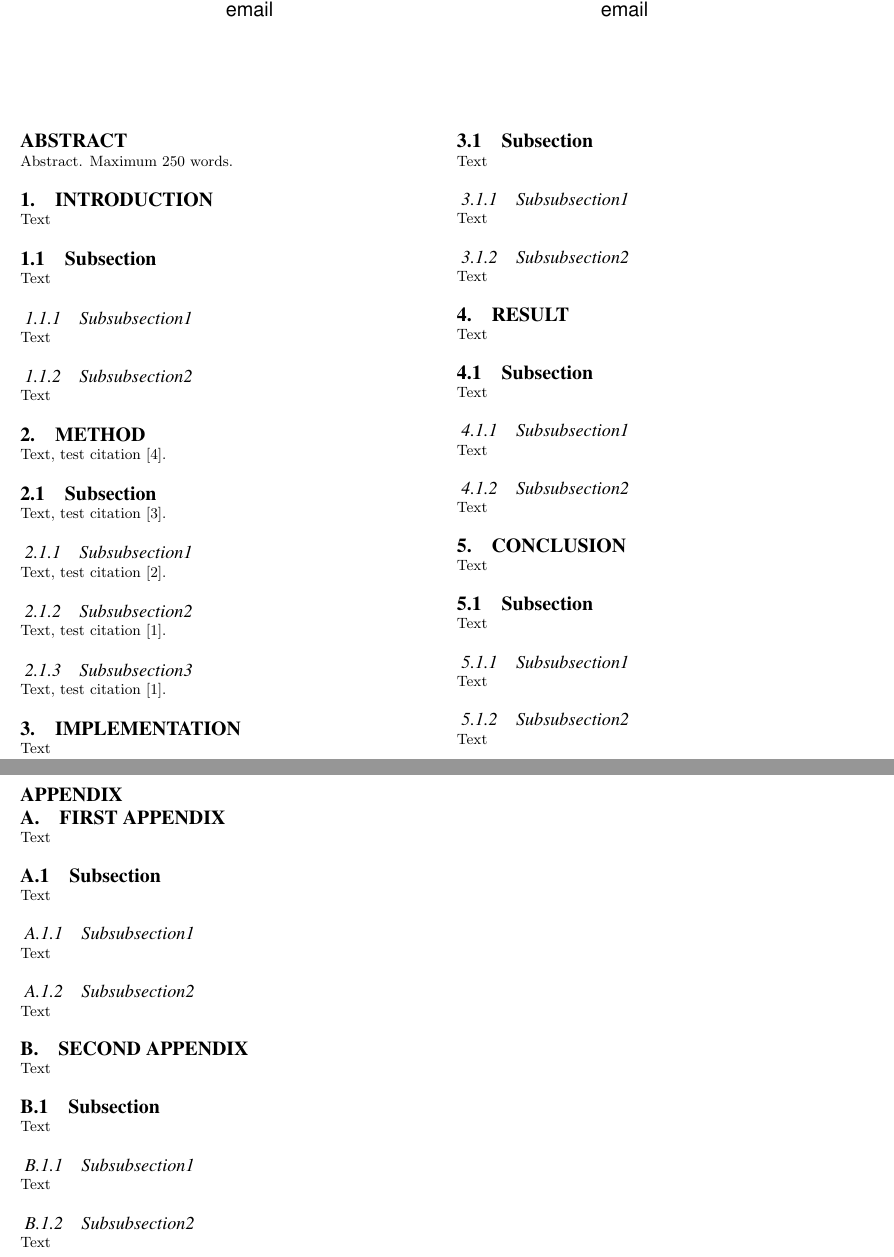
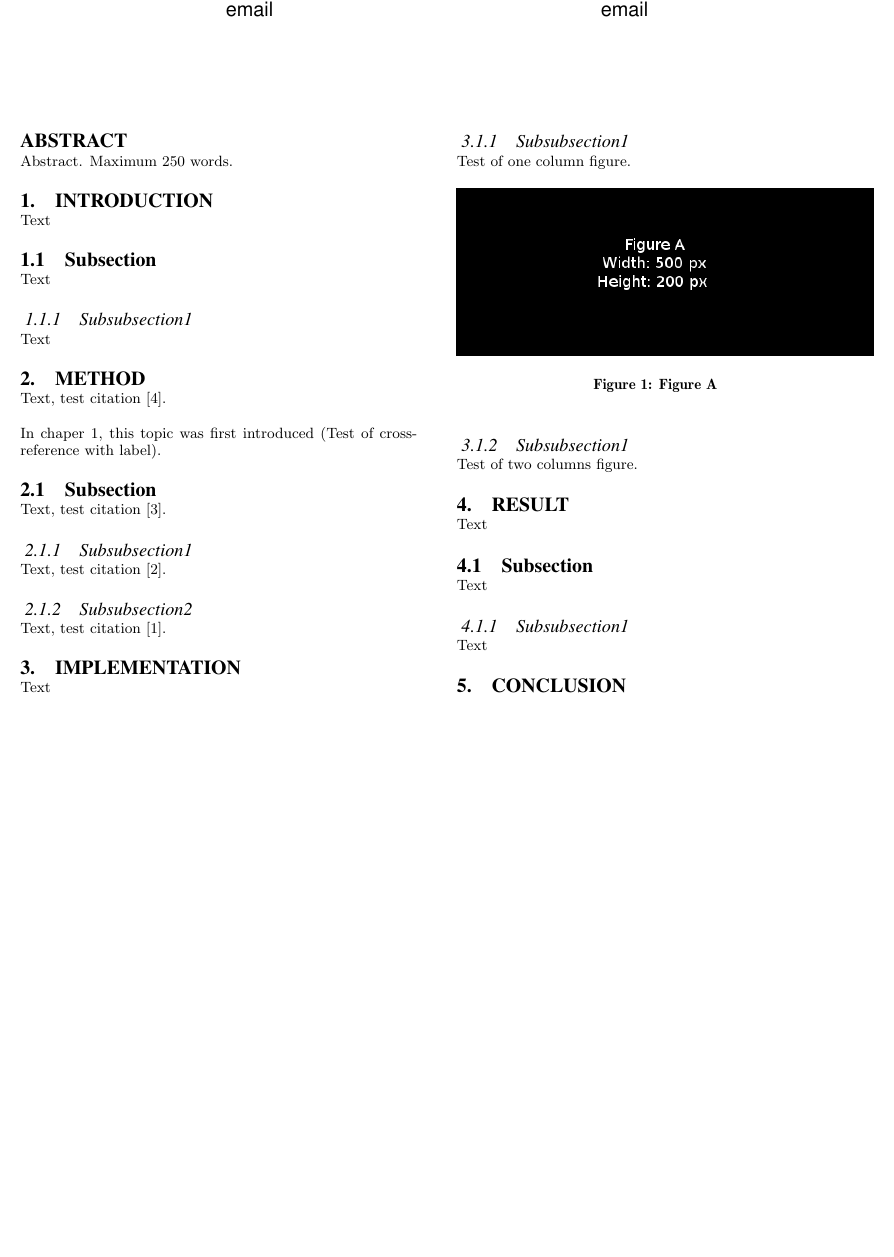
Before and after one commit to naiad-auv/naiad-auv-report, a LaTeX paper (doc/template/sigproc-sp.tex, which reads doc/template/conclusion.tex, doc/template/implementation.tex, doc/template/introduction.tex): two parts of pages 1 and 2 of 2 before the commit and part of page 1 of 2 after it, the two joined at a grey line, cut so that both start at the same text, the shorter picture padded with empty space. Compiled offline with pdfLaTeX.

Commit message:
Updated the template and added example figures.

```diff
--- a/doc/template/conclusion.tex
+++ b/doc/template/conclusion.tex
@@ -8,5 +8,3 @@ Text
 Text
 \subsubsection{Subsubsection1}
 Text
-\subsubsection{Subsubsection2}
-Text
--- a/doc/template/implementation.tex
+++ b/doc/template/implementation.tex
@@ -1,12 +1,17 @@
 % Do NOT change this "Section" title
 % and do NOT add more "Section" level titles.
-\section{Implementation}
+\section{Implementation}\label{sec:implementation}
 Text
 
 % You can use how many "subsections" and "subsubsections" you like.
 \subsection{Subsection}
 Text
 \subsubsection{Subsubsection1}
-Text
-\subsubsection{Subsubsection2}
-Text
+Test of one column figure.
+\begin{figure}[h]
+    \includegraphics[width=0.5\textwidth]{./figure/figureA.png}
+    \caption{Figure A}
+\end{figure}
+
+\subsubsection{Subsubsection1}
+Test of two columns figure.
@@ -12,0 +21 @@ Text
+\end{figure*}
--- a/doc/template/introduction.tex
+++ b/doc/template/introduction.tex
@@ -8,5 +8,3 @@ Text
 Text
 \subsubsection{Subsubsection1}
 Text
-\subsubsection{Subsubsection2}
-Text
--- a/doc/template/method.tex
+++ b/doc/template/method.tex
@@ -1,7 +1,10 @@
 % Do NOT change this "Section" title
 % and do NOT add more "Section" level titles.
-\section{Method}
+\section{Method}\label{sec:method}
 Text, test citation \cite{web:website}.
+
+In chaper \ref{sec:introduction}, this topic was first introduced (Test of
+cross-reference with label).
 
 % You can use how many "subsections" and "subsubsections" you like.
 \subsection{Subsection}
@@ -10,5 +13,3 @@ Text, test citation \cite{article:article}.
 Text, test citation \cite{unpublished:unpublished}.
 \subsubsection{Subsubsection2}
 Text, test citation \cite{book:book}.
-\subsubsection{Subsubsection3}
-Text, test citation \cite{book:book}.
--- a/doc/template/result.tex
+++ b/doc/template/result.tex
@@ -8,5 +8,3 @@ Text
 Text
 \subsubsection{Subsubsection1}
 Text
-\subsubsection{Subsubsection2}
-Text
```
Also changed, not shown: doc/template/appendix.tex (+2 -2 lines), doc/template/sigproc-sp.tex (+2 -2 lines), doc/template/figure/figureA.png (added), doc/template/figure/figureB.png (added), doc/template/conclusion.tex (2 more changed lines), doc/template/implementation.tex (3 more changed lines), doc/template/introduction.tex (2 more changed lines), doc/template/result.tex (2 more changed lines), 1 other file.
